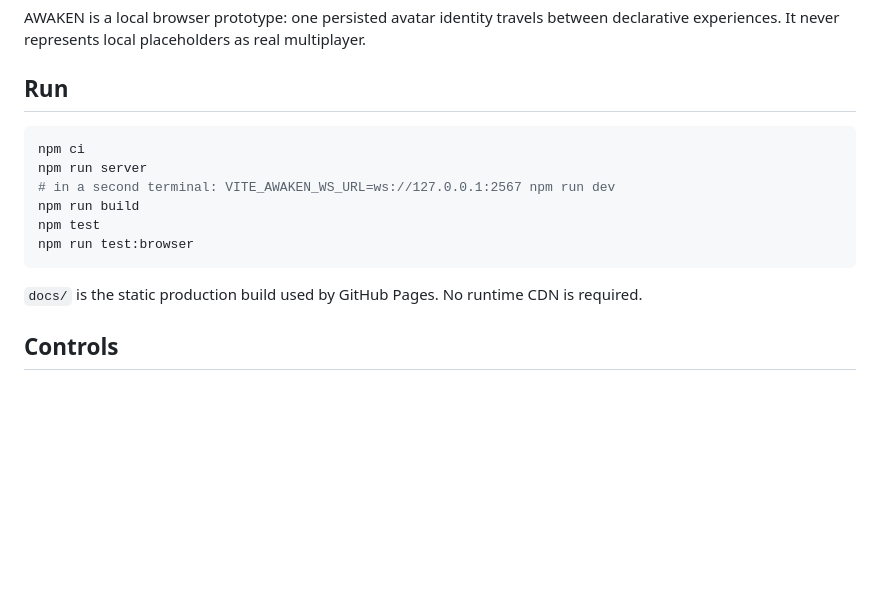
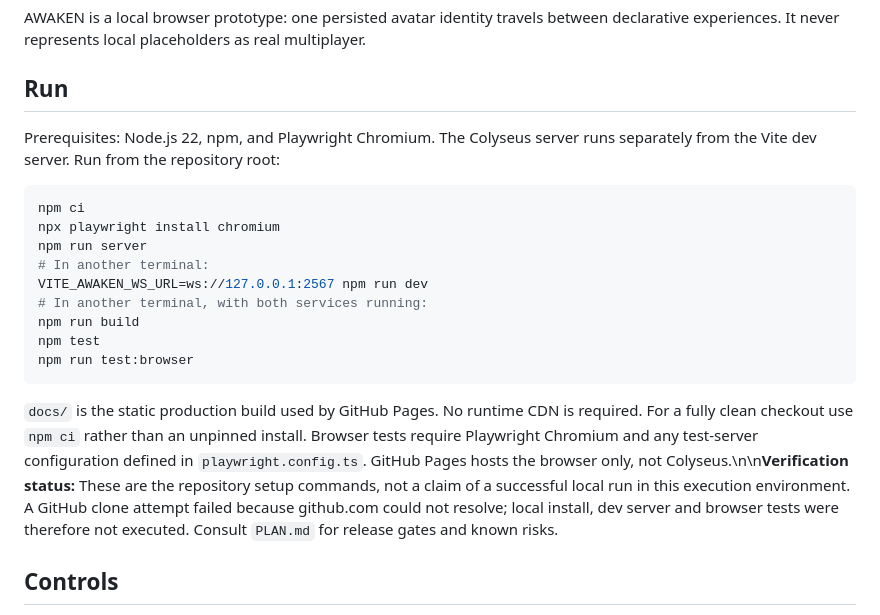
Before and after one commit to anticalvin/world, a Markdown page: README.md, the part around the change. Rendered like a GitHub page; blank space fills up the shorter version.

Commit message:
docs(phase0): specify clean setup and disclose unverified local test status

````diff
--- a/README.md
+++ b/README.md
@@ -4,16 +4,21 @@ AWAKEN is a local browser prototype: one persisted avatar identity travels betwe
 
 ## Run
 
+Prerequisites: Node.js 22, npm, and Playwright Chromium. The Colyseus server runs separately from the Vite dev server. Run from the repository root:
+
 ```sh
 npm ci
+npx playwright install chromium
 npm run server
-# in a second terminal: VITE_AWAKEN_WS_URL=ws://127.0.0.1:2567 npm run dev
+# In another terminal:
+VITE_AWAKEN_WS_URL=ws://127.0.0.1:2567 npm run dev
+# In another terminal, with both services running:
 npm run build
 npm test
 npm run test:browser
 ```
 
-`docs/` is the static production build used by GitHub Pages. No runtime CDN is required.
+`docs/` is the static production build used by GitHub Pages. No runtime CDN is required. For a fully clean checkout use `npm ci` rather than an unpinned install. Browser tests require Playwright Chromium and any test-server configuration defined in `playwright.config.ts`. GitHub Pages hosts the browser only, not Colyseus.\n\n**Verification status:** These are the repository setup commands, not a claim of a successful local run in this execution environment. A GitHub clone attempt failed because github.com could not resolve; local install, dev server and browser tests were therefore not executed. Consult `PLAN.md` for release gates and known risks.
 
 ## Controls
 
````
